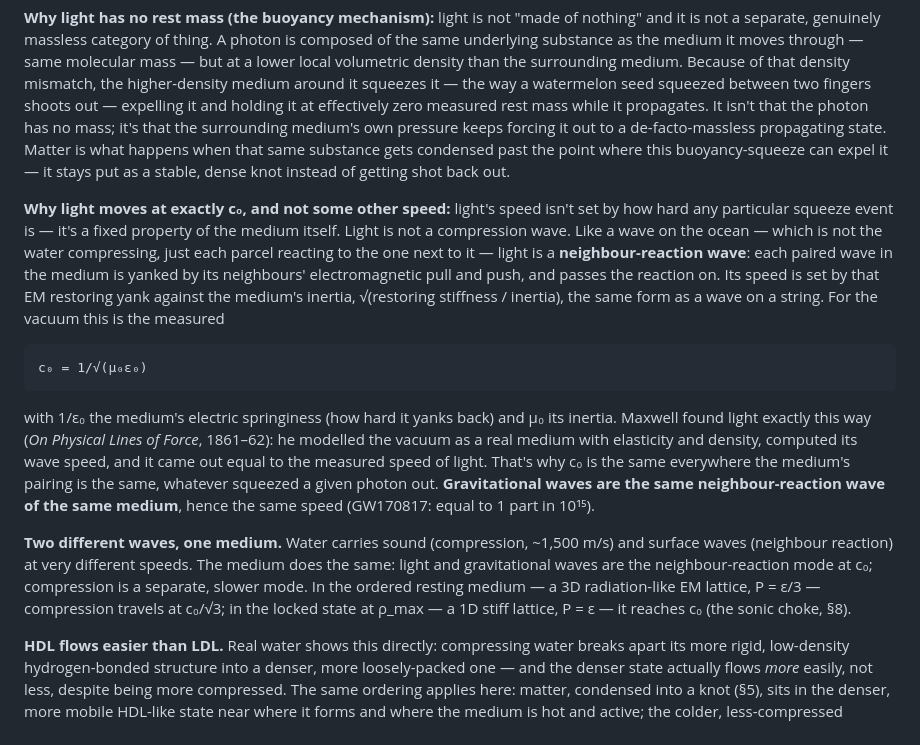
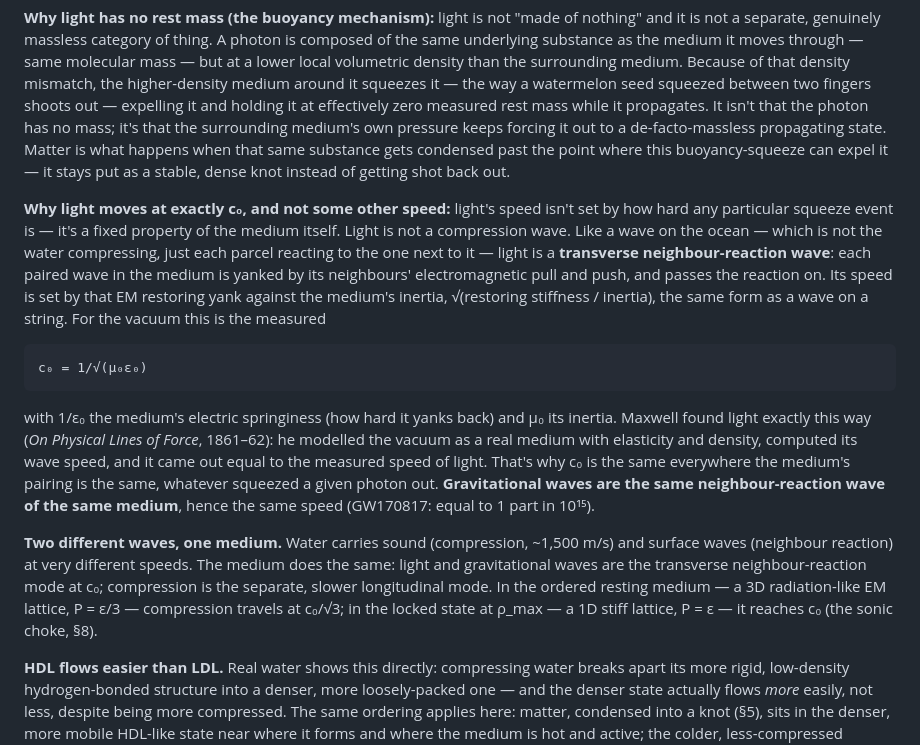
Before and after one commit to fringeneering-jpg/PWC, a Markdown page: PWC/PWC.md, the part around the change. GitHub-like rendering.

Commit message:
§4: name the modes transverse (light/GW) and longitudinal (compression)
Co-Authored-By: Claude Opus 5.5 <noreply@anthropic.com>

```diff
--- a/PWC/PWC.md
+++ b/PWC/PWC.md
@@ -181,13 +181,13 @@ Matter and light are not separate entities; they sit on a continuous thermodynam
 
 **Why light has no rest mass (the buoyancy mechanism):** light is not "made of nothing" and it is not a separate, genuinely massless category of thing. A photon is composed of the same underlying substance as the medium it moves through — same molecular mass — but at a lower local volumetric density than the surrounding medium. Because of that density mismatch, the higher-density medium around it squeezes it — the way a watermelon seed squeezed between two fingers shoots out — expelling it and holding it at effectively zero measured rest mass while it propagates. It isn't that the photon has no mass; it's that the surrounding medium's own pressure keeps forcing it out to a de-facto-massless propagating state. Matter is what happens when that same substance gets condensed past the point where this buoyancy-squeeze can expel it — it stays put as a stable, dense knot instead of getting shot back out.
 
-**Why light moves at exactly c₀, and not some other speed:** light's speed isn't set by how hard any particular squeeze event is — it's a fixed property of the medium itself. Light is not a compression wave. Like a wave on the ocean — which is not the water compressing, just each parcel reacting to the one next to it — light is a **neighbour-reaction wave**: each paired wave in the medium is yanked by its neighbours' electromagnetic pull and push, and passes the reaction on. Its speed is set by that EM restoring yank against the medium's inertia, √(restoring stiffness / inertia), the same form as a wave on a string. For the vacuum this is the measured
+**Why light moves at exactly c₀, and not some other speed:** light's speed isn't set by how hard any particular squeeze event is — it's a fixed property of the medium itself. Light is not a compression wave. Like a wave on the ocean — which is not the water compressing, just each parcel reacting to the one next to it — light is a **transverse neighbour-reaction wave**: each paired wave in the medium is yanked by its neighbours' electromagnetic pull and push, and passes the reaction on. Its speed is set by that EM restoring yank against the medium's inertia, √(restoring stiffness / inertia), the same form as a wave on a string. For the vacuum this is the measured
 
     c₀ = 1/√(μ₀ε₀)
 
 with 1/ε₀ the medium's electric springiness (how hard it yanks back) and μ₀ its inertia. Maxwell found light exactly this way (*On Physical Lines of Force*, 1861–62): he modelled the vacuum as a real medium with elasticity and density, computed its wave speed, and it came out equal to the measured speed of light. That's why c₀ is the same everywhere the medium's pairing is the same, whatever squeezed a given photon out. **Gravitational waves are the same neighbour-reaction wave of the same medium**, hence the same speed (GW170817: equal to 1 part in 10¹⁵).
 
-**Two different waves, one medium.** Water carries sound (compression, ~1,500 m/s) and surface waves (neighbour reaction) at very different speeds. The medium does the same: light and gravitational waves are the neighbour-reaction mode at c₀; compression is a separate, slower mode. In the ordered resting medium — a 3D radiation-like EM lattice, P = ε/3 — compression travels at c₀/√3; in the locked state at ρ_max — a 1D stiff lattice, P = ε — it reaches c₀ (the sonic choke, §8).
+**Two different waves, one medium.** Water carries sound (compression, ~1,500 m/s) and surface waves (neighbour reaction) at very different speeds. The medium does the same: light and gravitational waves are the transverse neighbour-reaction mode at c₀; compression is the separate, slower longitudinal mode. In the ordered resting medium — a 3D radiation-like EM lattice, P = ε/3 — compression travels at c₀/√3; in the locked state at ρ_max — a 1D stiff lattice, P = ε — it reaches c₀ (the sonic choke, §8).
 
 **HDL flows easier than LDL.** Real water shows this directly: compressing water breaks apart its more rigid, low-density hydrogen-bonded structure into a denser, more loosely-packed one — and the denser state actually flows *more* easily, not less, despite being more compressed. The same ordering applies here: matter, condensed into a knot (§5), sits in the denser, more mobile HDL-like state near where it forms and where the medium is hot and active; the colder, less-compressed medium farther out behaves more like the less-mobile, more rigidly structured LDL state.
 
```
